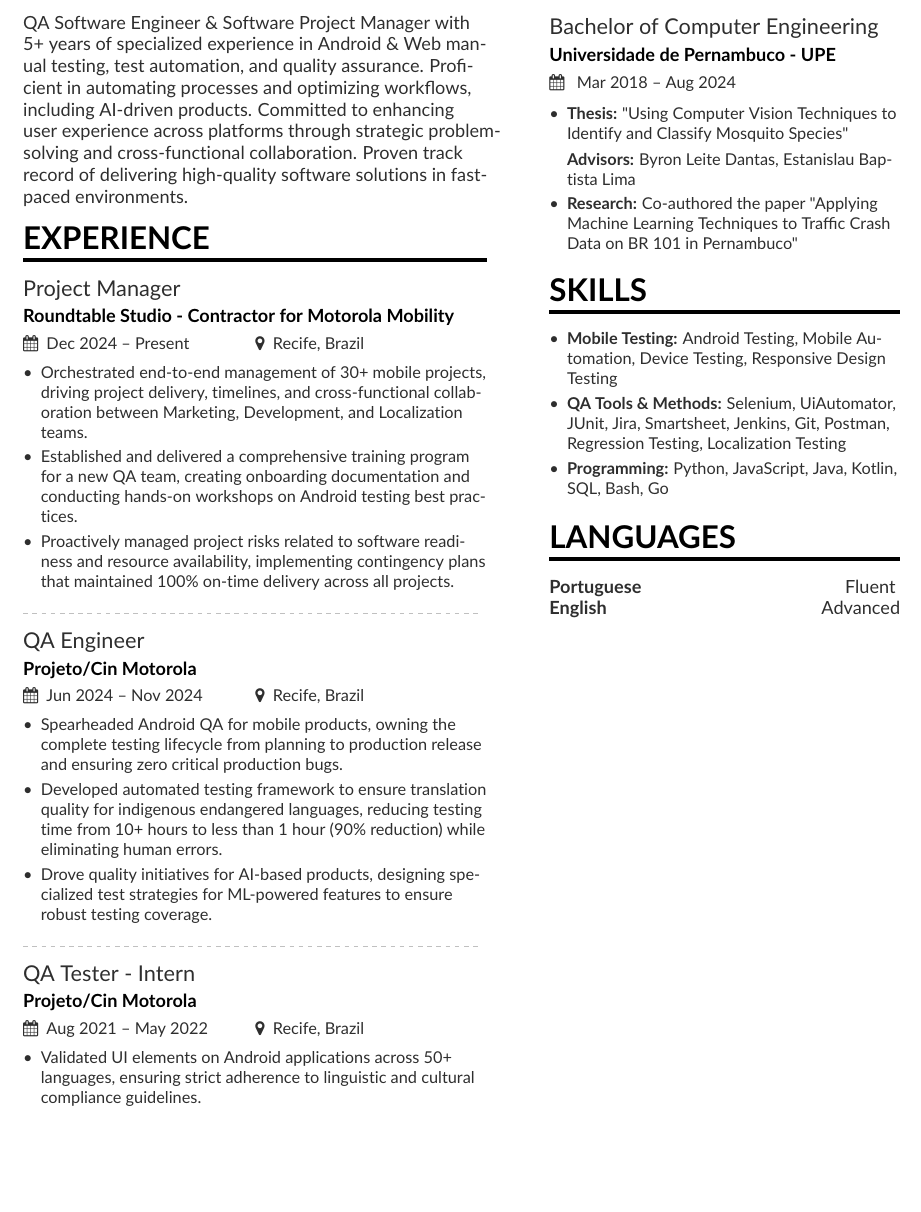
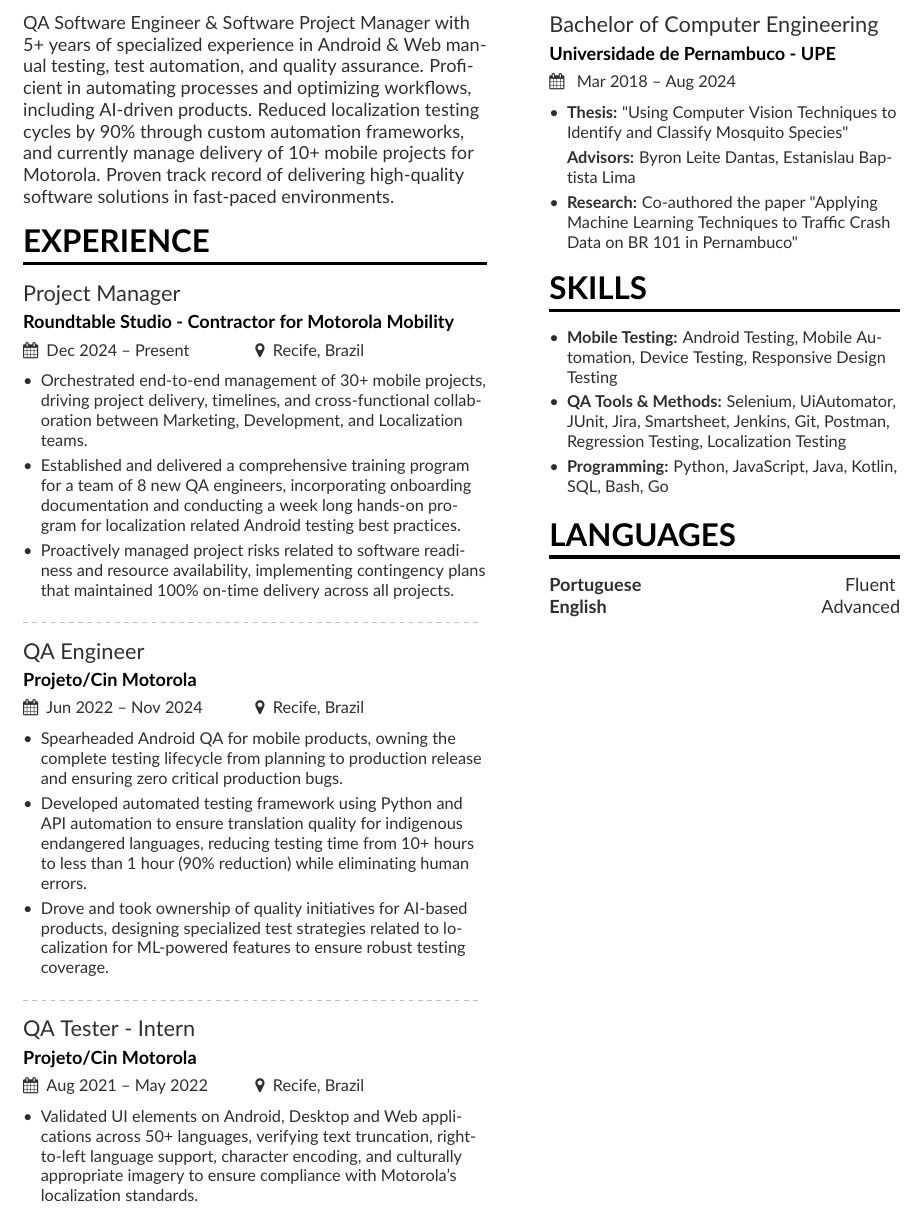
Before and after one commit to tom-xs/cv_latex, a LaTeX CV (cv.tex): part of the page before the commit and part of page 1 of 2 after it, cut so that both start at the same text, the shorter picture padded with empty space. Compiled offline with pdfLaTeX.

Commit message:
Replaced vague statement with more concrete descriptions

```diff
--- a/cv.tex
+++ b/cv.tex
@@ -89,7 +89,7 @@
     %% not need to align the top of the contents to any
     %% \cvsection title in the "main" bar.
     \cvsection[page1sidebar]{Description}
-    QA Software Engineer \& Software Project Manager with 5+ years of specialized experience in Android \& Web manual testing, test automation, and quality assurance. Proficient in automating processes and optimizing workflows, including AI-driven products. Committed to enhancing user experience across platforms through strategic problem-solving and cross-functional collaboration. Proven track record of delivering high-quality software solutions in fast-paced environments.
+    QA Software Engineer \& Software Project Manager with 5+ years of specialized experience in Android \& Web manual testing, test automation, and quality assurance. Proficient in automating processes and optimizing workflows, including AI-driven products. Reduced localization testing cycles by 90\% through custom automation frameworks, and currently manage delivery of 10+ mobile projects for Motorola. Proven track record of delivering high-quality software solutions in fast-paced environments.
 
     %% Divides
 
@@ -98,24 +98,24 @@
     \cvevent{Project Manager}{Roundtable Studio - Contractor for Motorola Mobility }{Dec 2024 -- Present}{Recife, Brazil}
     \begin{itemize}
       \item Orchestrated end-to-end management of 30+ mobile projects, driving project delivery, timelines, and cross-functional collaboration between Marketing, Development, and Localization teams.
-      \item Established and delivered a comprehensive training program for a new QA team, creating onboarding documentation and conducting hands-on workshops on Android testing best practices.
+      \item Established and delivered a comprehensive training program for a team of 8 new QA engineers, incorporating onboarding documentation and conducting a week long hands-on program for localization related Android testing best practices.
       \item Proactively managed project risks related to software readiness and resource availability, implementing contingency plans that maintained 100\% on-time delivery across all projects.
     \end{itemize}
 
     \divider
 
-    \cvevent{QA Engineer}{Projeto/Cin Motorola} {Jun 2024 -- Nov 2024}{Recife, Brazil}
+    \cvevent{QA Engineer}{Projeto/Cin Motorola} {Jun 2022 -- Nov 2024}{Recife, Brazil}
     \begin{itemize}
       \item Spearheaded Android QA for mobile products, owning the complete testing lifecycle from planning to production release and ensuring zero critical production bugs.
-      \item Developed automated testing framework to ensure translation quality for indigenous endangered languages, reducing testing time from 10+ hours to less than 1 hour (90\% reduction) while eliminating human errors.
-      \item Drove quality initiatives for AI-based products, designing specialized test strategies for ML-powered features to ensure robust testing coverage.
+      \item Developed automated testing framework using Python and API automation to ensure translation quality for indigenous endangered languages, reducing testing time from 10+ hours to less than 1 hour (90\% reduction) while eliminating human errors.
+      \item Drove and took ownership of quality initiatives for AI-based products, designing specialized test strategies related to localization for ML-powered features to ensure robust testing coverage.
     \end{itemize}
 
     \divider
 
     \cvevent{QA Tester - Intern}{Projeto/Cin Motorola} {Aug 2021 -- May 2022}{Recife, Brazil}
     \begin{itemize}
-      \item Validated UI elements on Android applications across 50+ languages, ensuring strict adherence to linguistic and cultural compliance guidelines.
+      \item Validated UI elements on Android, Desktop and Web applications across 50+ languages, verifying text truncation, right-to-left language support, character encoding, and culturally appropriate imagery to ensure compliance with Motorola's localization standards.
       \item Conducted 20+ comprehensive localization test cycles, including sanity, regression, and exploratory testing, ensuring high-quality releases.
       \item Optimized testing strategies for responsive web content on mobile devices, significantly improving the user experience across various platforms.
     \end{itemize}
```
